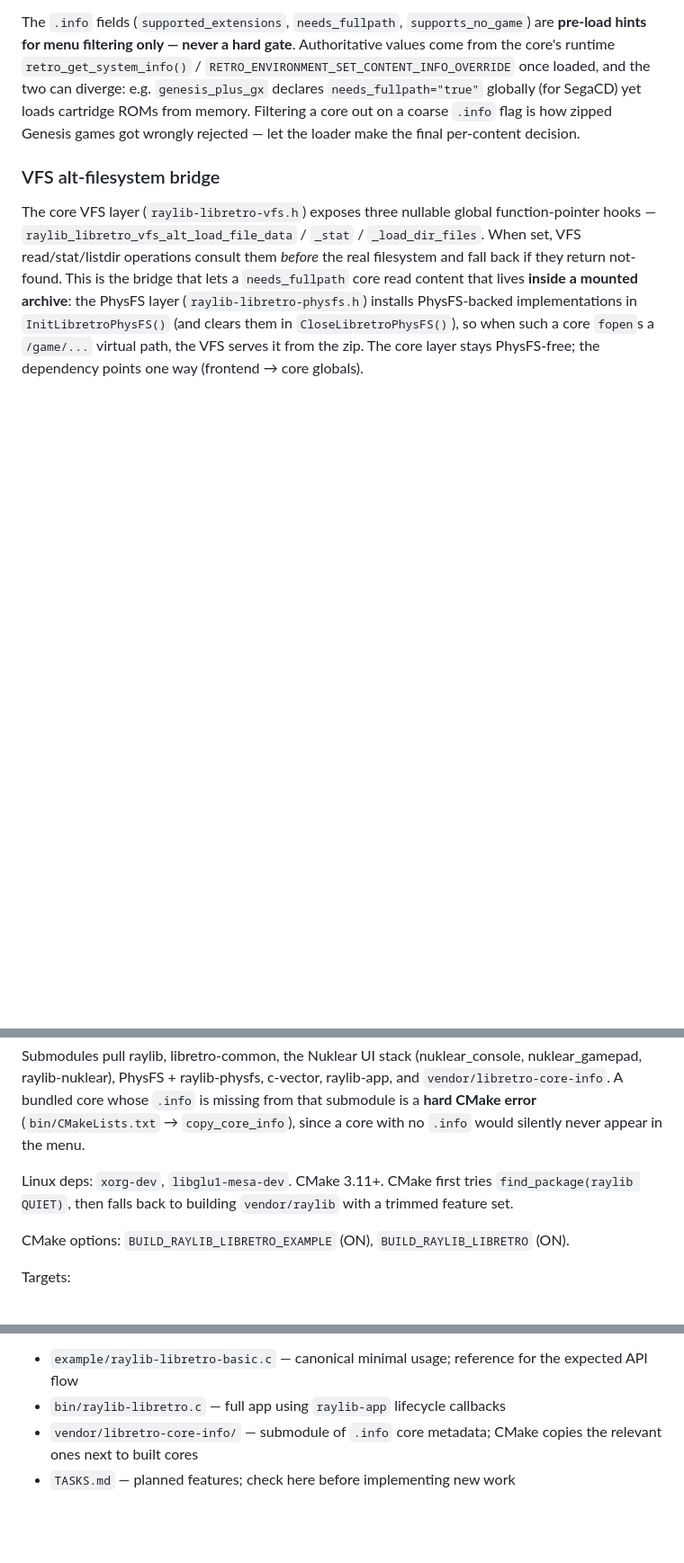
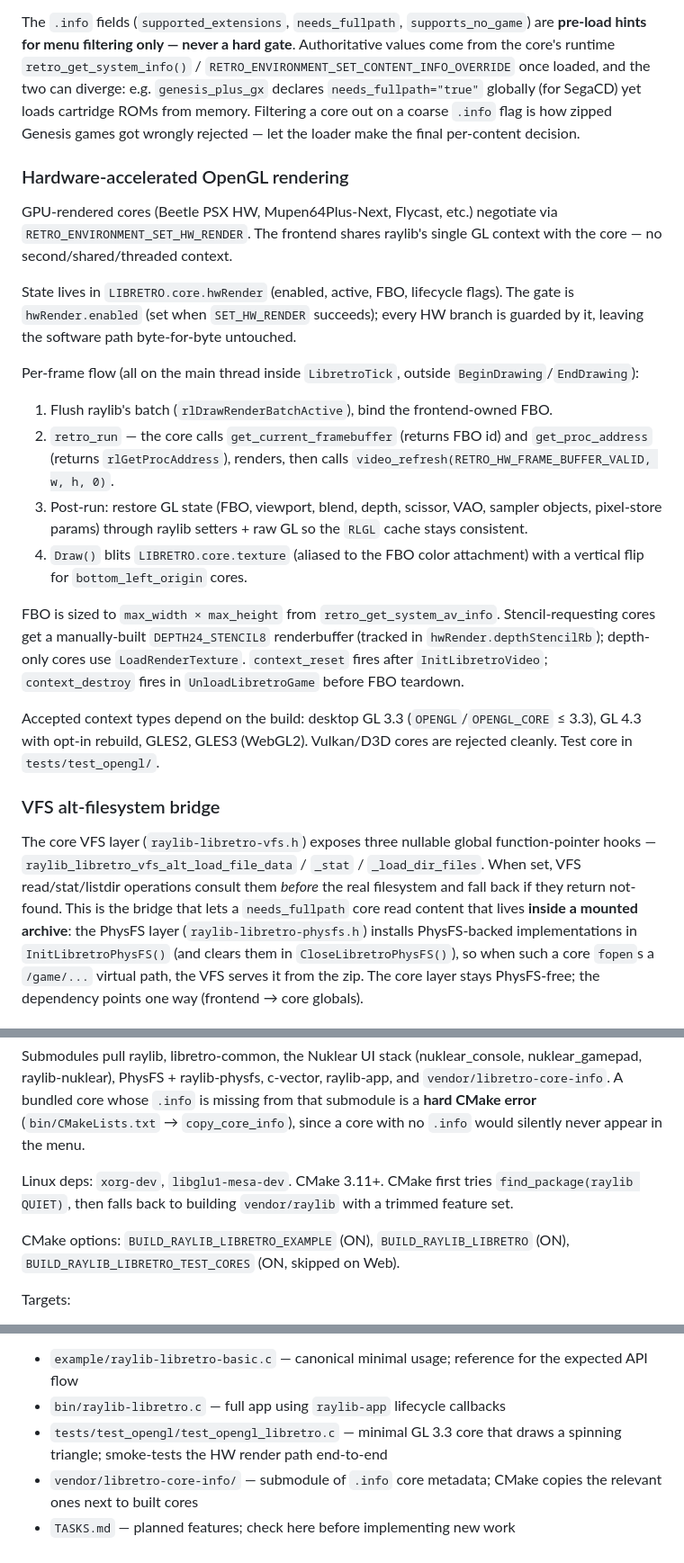
Before and after one commit to RobLoach/raylib-libretro, a Markdown page: CLAUDE.md, 3 parts joined by grey strips. Shown at 90% size. Drawn GitHub-style; blank space fills up the shorter version.

```diff
--- a/CLAUDE.md
+++ b/CLAUDE.md
@@ -29,6 +29,22 @@ The menu builds its core list (`ScanLibretroCoreDirectory`) from sibling `<core>
 
 The `.info` fields (`supported_extensions`, `needs_fullpath`, `supports_no_game`) are **pre-load hints for menu filtering only — never a hard gate**. Authoritative values come from the core's runtime `retro_get_system_info()` / `RETRO_ENVIRONMENT_SET_CONTENT_INFO_OVERRIDE` once loaded, and the two can diverge: e.g. `genesis_plus_gx` declares `needs_fullpath="true"` globally (for SegaCD) yet loads cartridge ROMs from memory. Filtering a core out on a coarse `.info` flag is how zipped Genesis games got wrongly rejected — let the loader make the final per-content decision.
 
+### Hardware-accelerated OpenGL rendering
+
+GPU-rendered cores (Beetle PSX HW, Mupen64Plus-Next, Flycast, etc.) negotiate via `RETRO_ENVIRONMENT_SET_HW_RENDER`. The frontend shares raylib's single GL context with the core — no second/shared/threaded context.
+
+State lives in `LIBRETRO.core.hwRender` (enabled, active, FBO, lifecycle flags). The gate is `hwRender.enabled` (set when `SET_HW_RENDER` succeeds); every HW branch is guarded by it, leaving the software path byte-for-byte untouched.
+
+Per-frame flow (all on the main thread inside `LibretroTick`, outside `BeginDrawing`/`EndDrawing`):
+1. Flush raylib's batch (`rlDrawRenderBatchActive`), bind the frontend-owned FBO.
+2. `retro_run` — the core calls `get_current_framebuffer` (returns FBO id) and `get_proc_address` (returns `rlGetProcAddress`), renders, then calls `video_refresh(RETRO_HW_FRAME_BUFFER_VALID, w, h, 0)`.
+3. Post-run: restore GL state (FBO, viewport, blend, depth, scissor, VAO, sampler objects, pixel-store params) through raylib setters + raw GL so the `RLGL` cache stays consistent.
+4. `Draw()` blits `LIBRETRO.core.texture` (aliased to the FBO color attachment) with a vertical flip for `bottom_left_origin` cores.
+
+FBO is sized to `max_width × max_height` from `retro_get_system_av_info`. Stencil-requesting cores get a manually-built `DEPTH24_STENCIL8` renderbuffer (tracked in `hwRender.depthStencilRb`); depth-only cores use `LoadRenderTexture`. `context_reset` fires after `InitLibretroVideo`; `context_destroy` fires in `UnloadLibretroGame` before FBO teardown.
+
+Accepted context types depend on the build: desktop GL 3.3 (`OPENGL`/`OPENGL_CORE` ≤ 3.3), GL 4.3 with opt-in rebuild, GLES2, GLES3 (WebGL2). Vulkan/D3D cores are rejected cleanly. Test core in `tests/test_opengl/`.
+
 ### VFS alt-filesystem bridge
 
 The core VFS layer (`raylib-libretro-vfs.h`) exposes three nullable global function-pointer hooks — `raylib_libretro_vfs_alt_load_file_data` / `_stat` / `_load_dir_files`. When set, VFS read/stat/listdir operations consult them *before* the real filesystem and fall back if they return not-found. This is the bridge that lets a `needs_fullpath` core read content that lives **inside a mounted archive**: the PhysFS layer (`raylib-libretro-physfs.h`) installs PhysFS-backed implementations in `InitLibretroPhysFS()` (and clears them in `CloseLibretroPhysFS()`), so when such a core `fopen`s a `/game/...` virtual path, the VFS serves it from the zip. The core layer stays PhysFS-free; the dependency points one way (frontend → core globals).
@@ -44,7 +60,7 @@ Submodules pull raylib, libretro-common, the Nuklear UI stack (nuklear_console,
 
 Linux deps: `xorg-dev`, `libglu1-mesa-dev`. CMake 3.11+. CMake first tries `find_package(raylib QUIET)`, then falls back to building `vendor/raylib` with a trimmed feature set.
 
-CMake options: `BUILD_RAYLIB_LIBRETRO_EXAMPLE` (ON), `BUILD_RAYLIB_LIBRETRO` (ON).
+CMake options: `BUILD_RAYLIB_LIBRETRO_EXAMPLE` (ON), `BUILD_RAYLIB_LIBRETRO` (ON), `BUILD_RAYLIB_LIBRETRO_TEST_CORES` (ON, skipped on Web).
 
 Targets:
 - `raylib-libretro-h` — INTERFACE target (headers / include path)
@@ -86,5 +102,6 @@ Frontend layers (opt-in):
 Apps & data:
 - `example/raylib-libretro-basic.c` — canonical minimal usage; reference for the expected API flow
 - `bin/raylib-libretro.c` — full app using `raylib-app` lifecycle callbacks
+- `tests/test_opengl/test_opengl_libretro.c` — minimal GL 3.3 core that draws a spinning triangle; smoke-tests the HW render path end-to-end
 - `vendor/libretro-core-info/` — submodule of `.info` core metadata; CMake copies the relevant ones next to built cores
 - `TASKS.md` — planned features; check here before implementing new work
```
Also changed, not shown: README.md (+4 -1 lines), TASKS.md (+1 -1 lines).
